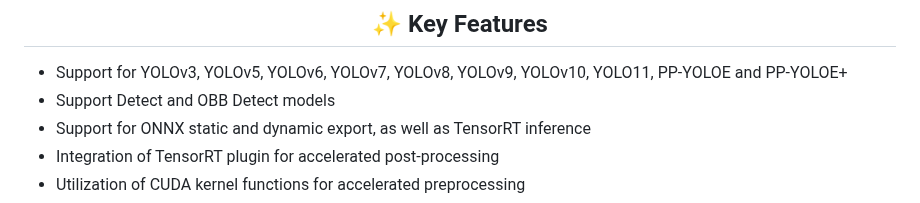
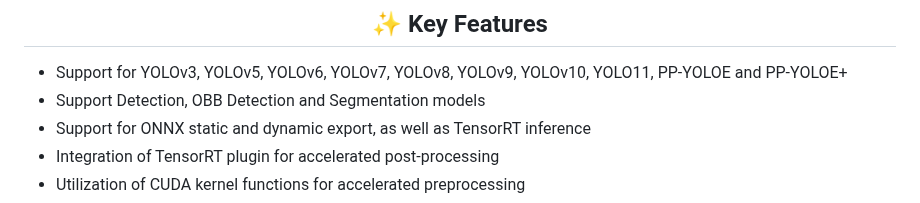
Before and after one commit to laugh12321/TensorRT-YOLO, a Markdown page: README.en.md, the part around the change. Drawn GitHub-style.

Commit message:
docs(README): Update to reflect YOLO segmentation support

```diff
--- a/README.en.md
+++ b/README.en.md
@@ -31,7 +31,7 @@ TensorRT-YOLO is an inference acceleration project that supports YOLOv3, YOLOv5,
 ## <div align="center">✨ Key Features</div>
 
 - Support for YOLOv3, YOLOv5, YOLOv6, YOLOv7, YOLOv8, YOLOv9, YOLOv10, YOLO11, PP-YOLOE and PP-YOLOE+
-- Support Detect and OBB Detect models
+- Support Detection, OBB Detection and Segmentation models
 - Support for ONNX static and dynamic export, as well as TensorRT inference
 - Integration of TensorRT plugin for accelerated post-processing
 - Utilization of CUDA kernel functions for accelerated preprocessing
```
Also changed, not shown: README.md (+1 -1 lines).
